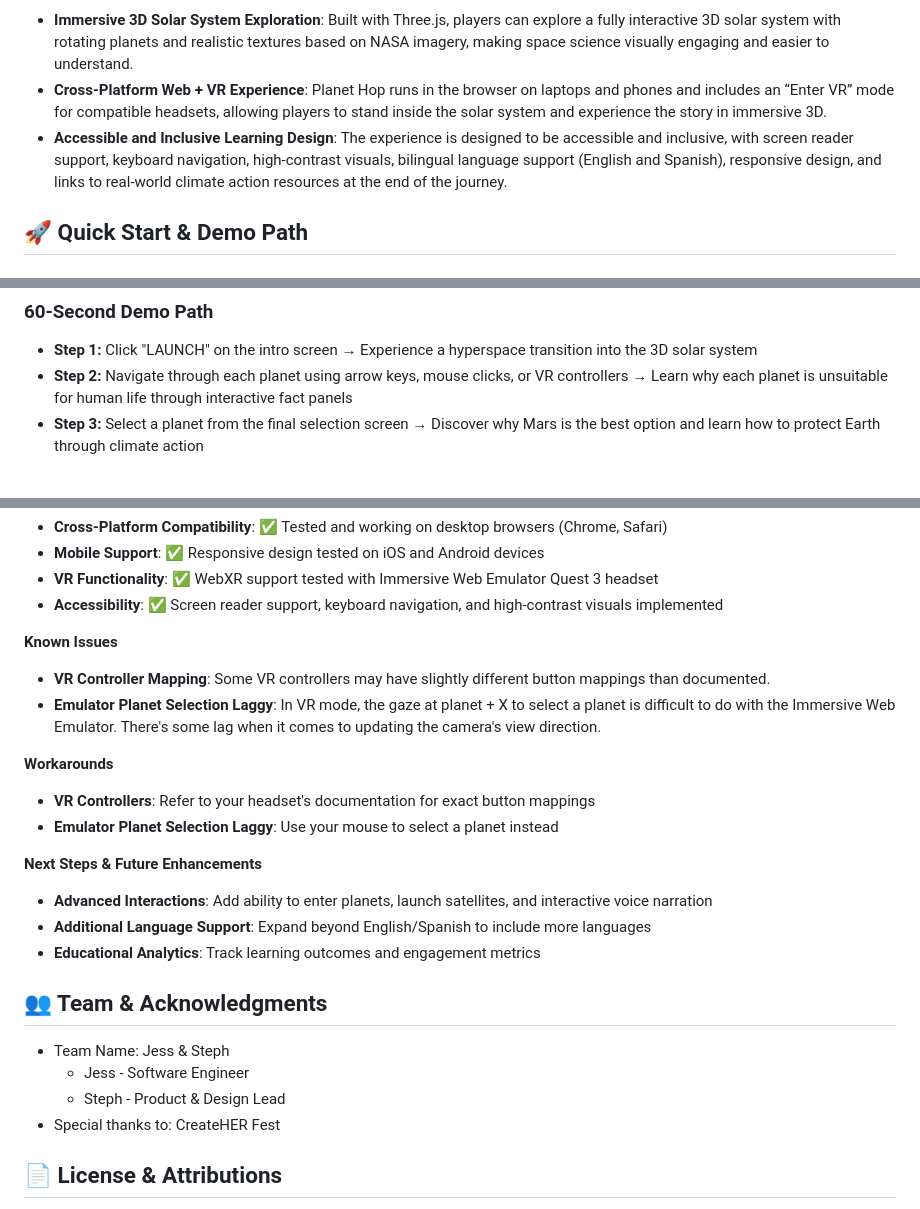
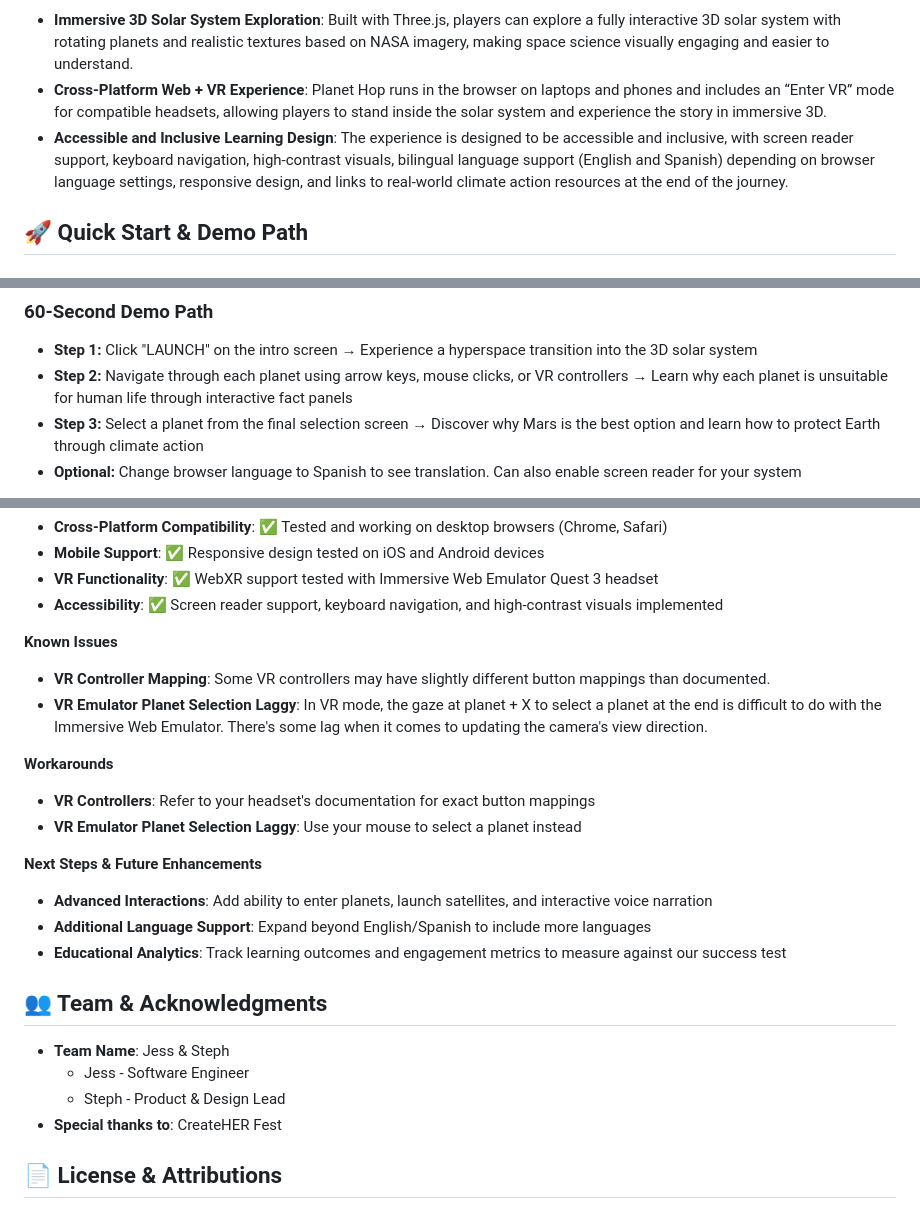
Before and after one commit to jessicauv/planet_hop, a Markdown page: README.md, 3 parts joined by grey strips. Rendered like a GitHub page.

Commit message:
Updating .md files

```diff
--- a/README.md
+++ b/README.md
@@ -24,7 +26,7 @@ The experience combines education, storytelling, and immersive technology to mak
 **Key Features:**
 - **Immersive 3D Solar System Exploration**: Built with Three.js, players can explore a fully interactive 3D solar system with rotating planets and realistic textures based on NASA imagery, making space science visually engaging and easier to understand.
 - **Cross-Platform Web + VR Experience**: Planet Hop runs in the browser on laptops and phones and includes an “Enter VR” mode for compatible headsets, allowing players to stand inside the solar system and experience the story in immersive 3D.
-- **Accessible and Inclusive Learning Design**: The experience is designed to be accessible and inclusive, with screen reader support, keyboard navigation, high-contrast visuals, bilingual language support (English and Spanish), responsive design, and links to real-world climate action resources at the end of the journey.
+- **Accessible and Inclusive Learning Design**: The experience is designed to be accessible and inclusive, with screen reader support, keyboard navigation, high-contrast visuals, bilingual language support (English and Spanish) depending on browser language settings, responsive design, and links to real-world climate action resources at the end of the journey.
 
 ## 🚀 Quick Start & Demo Path
 
@@ -45,4 +47,5 @@ Access: Open http://localhost:5173 in your browser.
 - **Step 1:** Click "LAUNCH" on the intro screen → Experience a hyperspace transition into the 3D solar system
 - **Step 2:** Navigate through each planet using arrow keys, mouse clicks, or VR controllers → Learn why each planet is unsuitable for human life through interactive fact panels
 - **Step 3:** Select a planet from the final selection screen → Discover why Mars is the best option and learn how to protect Earth through climate action
+- **Optional:** Change browser language to Spanish to see translation. Can also enable screen reader for your system
 
@@ -111,22 +114,22 @@ Access: Open http://localhost:5173 in your browser.
 
 **Known Issues**
 - **VR Controller Mapping**: Some VR controllers may have slightly different button mappings than documented.
-- **Emulator Planet Selection Laggy**: In VR mode, the gaze at planet + X to select a planet is difficult to do with the Immersive Web Emulator. There's some lag when it comes to updating the camera's view direction.
+- **VR Emulator Planet Selection Laggy**: In VR mode, the gaze at planet + X to select a planet at the end is difficult to do with the Immersive Web Emulator. There's some lag when it comes to updating the camera's view direction.
 
 **Workarounds**
 - **VR Controllers**: Refer to your headset's documentation for exact button mappings
-- **Emulator Planet Selection Laggy**: Use your mouse to select a planet instead
+- **VR Emulator Planet Selection Laggy**: Use your mouse to select a planet instead
 
 **Next Steps & Future Enhancements**
 - **Advanced Interactions**: Add ability to enter planets, launch satellites, and interactive voice narration
 - **Additional Language Support**: Expand beyond English/Spanish to include more languages
-- **Educational Analytics**: Track learning outcomes and engagement metrics
+- **Educational Analytics**: Track learning outcomes and engagement metrics to measure against our success test
 
 ## 👥 Team & Acknowledgments
-- Team Name: Jess & Steph
+- **Team Name**: Jess & Steph
   - Jess - Software Engineer
   - Steph - Product & Design Lead
-- Special thanks to: CreateHER Fest
+- **Special thanks to**: CreateHER Fest
 
 ## 📄 License & Attributions
 
```
Also changed, not shown: other parts of README.md (+4 -2 lines), docs/EVIDENCE_LOG.md (+1 -1 lines).
